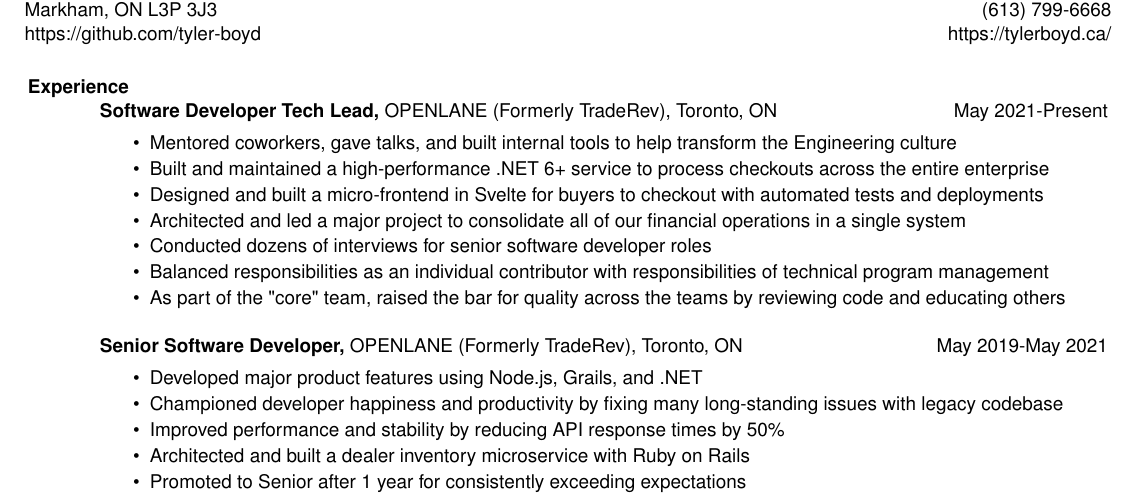
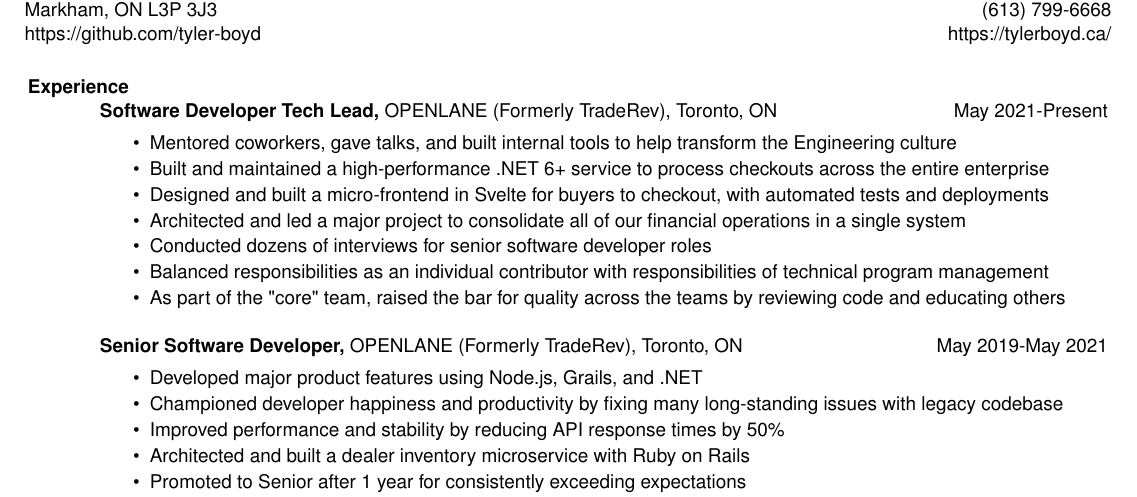
Before and after one commit to tyler-boyd/tylerboyd.ca, a LaTeX CV (resume/resume.tex): part of the page, cut so that both start at the same text. Compiled offline with pdfLaTeX.

Commit message:
tweak resume

```diff
--- a/resume/resume.tex
+++ b/resume/resume.tex
@@ -37,7 +37,7 @@
 	\begin{itemize} \itemsep -1pt
 		\item Mentored coworkers, gave talks, and built internal tools to help transform the Engineering culture
 		\item Built and maintained a high-performance .NET 6+ service to process checkouts across the entire enterprise
-		\item Designed and built a micro-frontend in Svelte for buyers to checkout with automated tests and deployments
+		\item Designed and built a micro-frontend in Svelte for buyers to checkout, with automated tests and deployments
 		\item Architected and led a major project to consolidate all of our financial operations in a single system
 		\item Conducted dozens of interviews for senior software developer roles
 		\item Balanced responsibilities as an individual contributor with responsibilities of technical program management
```
Also changed, not shown: resume/resume.pdf.
